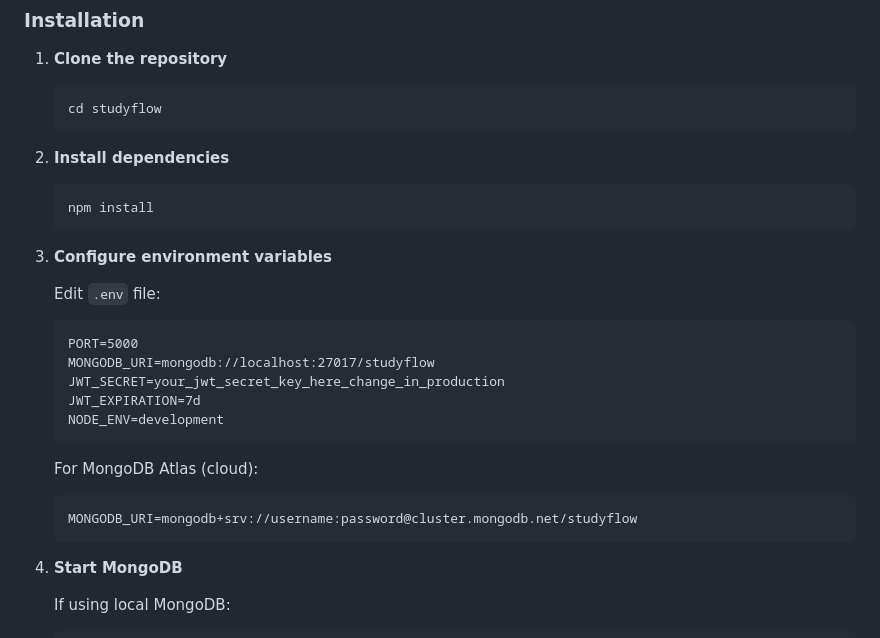
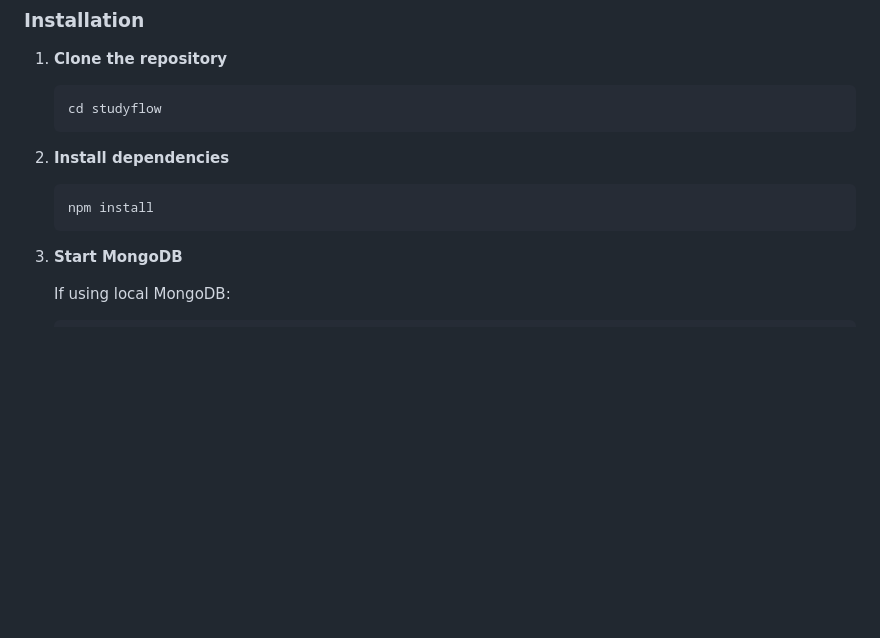
Before and after one commit to B-Sandeep-Raj/studyflow, a Markdown page: README.md, the part around the change. Rendered like a GitHub page; blank space fills up the shorter version.

Commit message:
Remove MongoDB configuration instructions from README
Removed environment variable configuration instructions for local and cloud MongoDB.

````diff
--- a/README.md
+++ b/README.md
@@ -86,21 +86,8 @@ studyflow/
    npm install
    ```
 
-3. **Configure environment variables**
 
-   Edit `.env` file:
-   ```
-   PORT=5000
-   MONGODB_URI=mongodb://localhost:27017/studyflow
-   JWT_SECRET=your_jwt_secret_key_here_change_in_production
-   JWT_EXPIRATION=7d
-   NODE_ENV=development
-   ```
 
-   For MongoDB Atlas (cloud):
-   ```
-   MONGODB_URI=mongodb+srv://username:password@cluster.mongodb.net/studyflow
-   ```
 
 4. **Start MongoDB**
 
````
